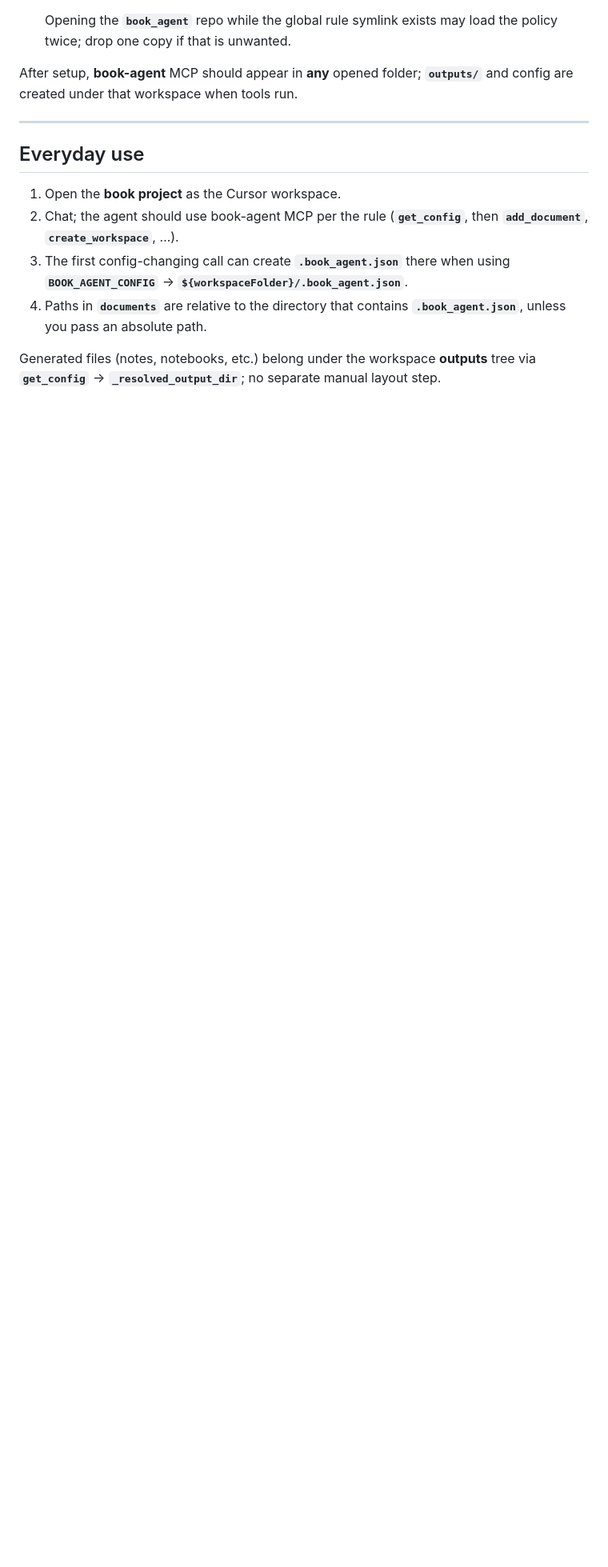
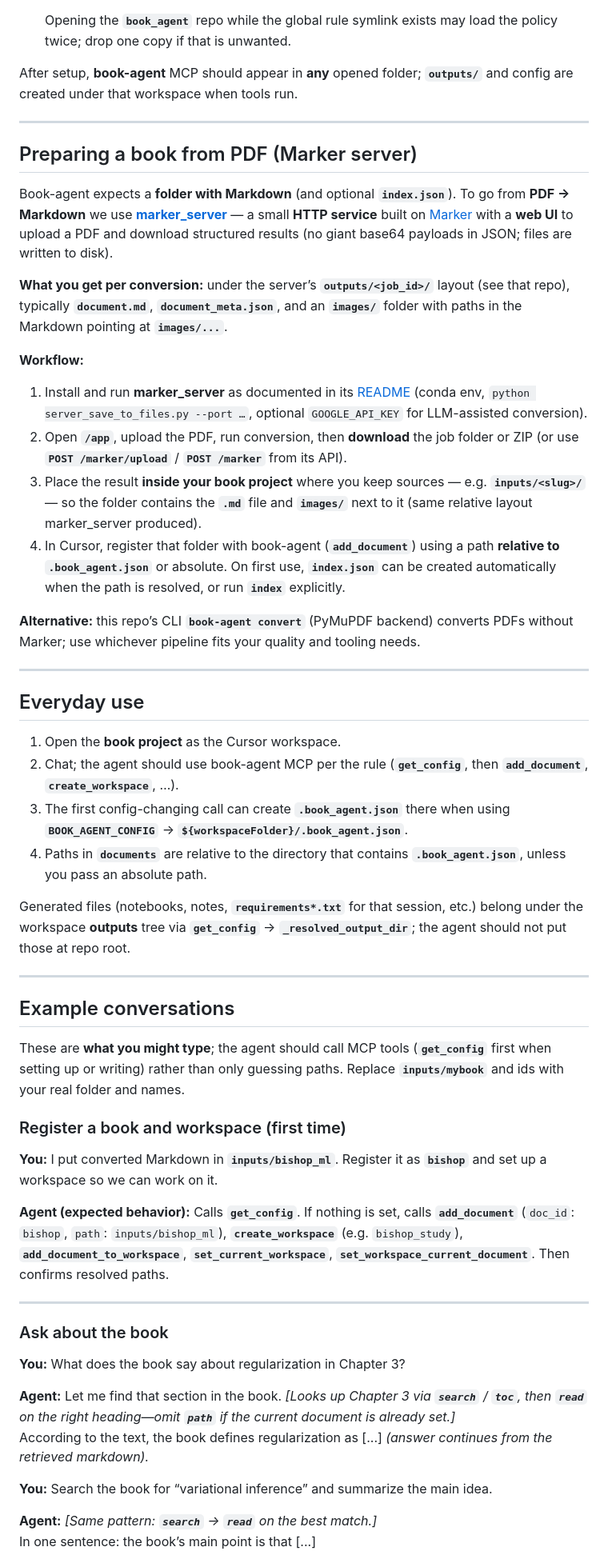
Before and after one commit to amirharati/book_agent, a Markdown page: docs/USAGE.md, the part around one of its changes. Shown at 80% size. GitHub-like rendering; blank space fills up the shorter version.

```diff
--- a/docs/USAGE.md
+++ b/docs/USAGE.md
@@ -51,6 +51,23 @@ After setup, **book-agent** MCP should appear in **any** opened folder; **`outpu
 
 ---
 
+## Preparing a book from PDF (Marker server)
+
+Book-agent expects a **folder with Markdown** (and optional **`index.json`**). To go from **PDF → Markdown** we use **[marker_server](https://github.com/amirharati/marker_server)** — a small **HTTP service** built on [Marker](https://github.com/datalab-to/marker) with a **web UI** to upload a PDF and download structured results (no giant base64 payloads in JSON; files are written to disk).
+
+**What you get per conversion:** under the server’s **`outputs/<job_id>/`** layout (see that repo), typically **`document.md`**, **`document_meta.json`**, and an **`images/`** folder with paths in the Markdown pointing at **`images/...`**.
+
+**Workflow:**
+
+1. Install and run **marker_server** as documented in its [README](https://github.com/amirharati/marker_server/blob/main/README.md) (conda env, `python server_save_to_files.py --port …`, optional `GOOGLE_API_KEY` for LLM-assisted conversion).
+2. Open **`/app`**, upload the PDF, run conversion, then **download** the job folder or ZIP (or use **`POST /marker/upload`** / **`POST /marker`** from its API).
+3. Place the result **inside your book project** where you keep sources — e.g. **`inputs/<slug>/`** — so the folder contains the **`.md`** file and **`images/`** next to it (same relative layout marker_server produced).
+4. In Cursor, register that folder with book-agent (**`add_document`**) using a path **relative to `.book_agent.json`** or absolute. On first use, **`index.json`** can be created automatically when the path is resolved, or run **`index`** explicitly.
+
+**Alternative:** this repo’s CLI **`book-agent convert`** (PyMuPDF backend) converts PDFs without Marker; use whichever pipeline fits your quality and tooling needs.
+
+---
+
 ## Everyday use
 
 1. Open the **book project** as the Cursor workspace.
@@ -58,4 +75,31 @@ After setup, **book-agent** MCP should appear in **any** opened folder; **`outpu
 3. The first config-changing call can create **`.book_agent.json`** there when using **`BOOK_AGENT_CONFIG`** → **`${workspaceFolder}/.book_agent.json`**.
 4. Paths in **`documents`** are relative to the directory that contains **`.book_agent.json`**, unless you pass an absolute path.
 
-Generated files (notes, notebooks, etc.) belong under the workspace **outputs** tree via **`get_config`** → **`_resolved_output_dir`**; no separate manual layout step.
+Generated files (notebooks, notes, **`requirements*.txt`** for that session, etc.) belong under the workspace **outputs** tree via **`get_config`** → **`_resolved_output_dir`**; the agent should not put those at repo root.
+
+---
+
+## Example conversations
+
+These are **what you might type**; the agent should call MCP tools (**`get_config`** first when setting up or writing) rather than only guessing paths. Replace **`inputs/mybook`** and ids with your real folder and names.
+
+### Register a book and workspace (first time)
+
+**You:** I put converted Markdown in **`inputs/bishop_ml`**. Register it as **`bishop`** and set up a workspace so we can work on it.
+
+**Agent (expected behavior):** Calls **`get_config`**. If nothing is set, calls **`add_document`** (`doc_id`: `bishop`, `path`: `inputs/bishop_ml`), **`create_workspace`** (e.g. `bishop_study`), **`add_document_to_workspace`**, **`set_current_workspace`**, **`set_workspace_current_document`**. Then confirms resolved paths.
+
+---
+
+### Ask about the book
+
+**You:** What does the book say about regularization in Chapter 3?
+
+**Agent:** Let me find that section in the book. *[Looks up Chapter 3 via **`search`** / **`toc`**, then **`read`** on the right heading—omit **`path`** if the current document is already set.]*
+According to the text, the book defines regularization as [...] *(answer continues from the retrieved markdown).*
+
+**You:** Search the book for “variational inference” and summarize the main idea.
+
+**Agent:** *[Same pattern: **`search`** → **`read`** on the best match.]*
+In one sentence: the book’s main point is that [...]
+
```
Also changed, not shown: other parts of docs/USAGE.md (+21 -0 lines), docs/PRD_WEB_APP_CURSOR_SDK.md (added, +189 -0 lines).
